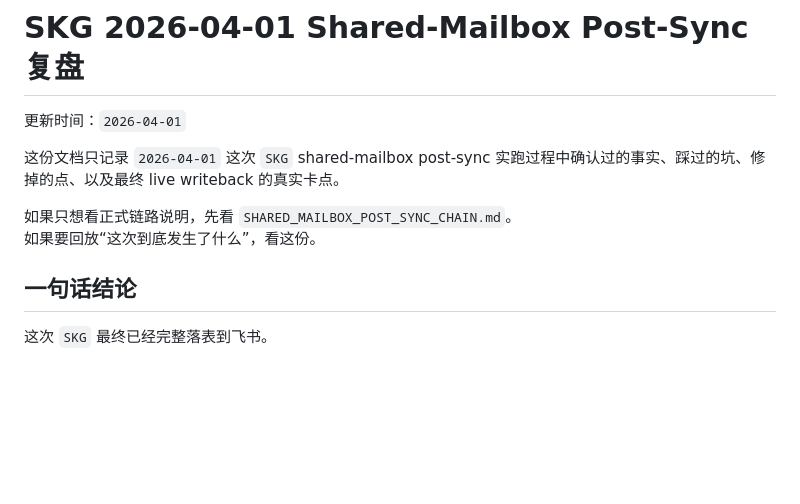
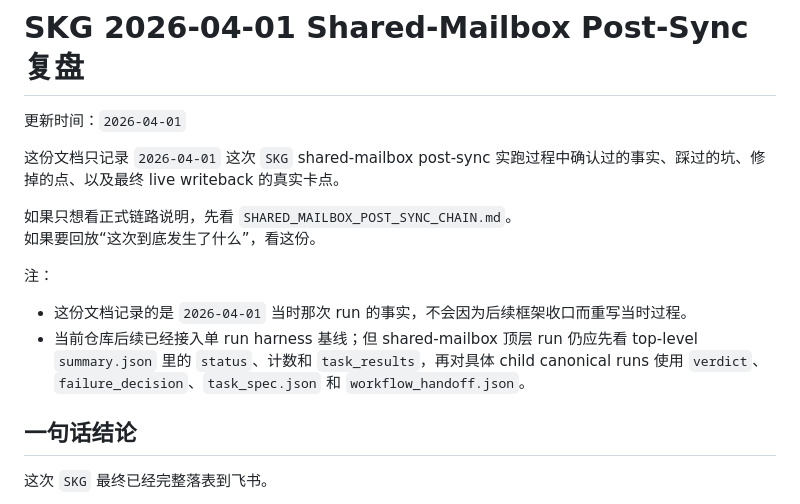
Before and after one commit to gifted-professor/global-creator-screening, a Markdown page: SKG_2026-04-01_SHARED_MAILBOX_POST_SYNC_RETRO.md, the part around the change. Rendered like a GitHub page; blank space fills up the shorter version.

```diff
--- a/SKG_2026-04-01_SHARED_MAILBOX_POST_SYNC_RETRO.md
+++ b/SKG_2026-04-01_SHARED_MAILBOX_POST_SYNC_RETRO.md
@@ -6,6 +6,11 @@
 
 如果只想看正式链路说明，先看 `SHARED_MAILBOX_POST_SYNC_CHAIN.md`。
 如果要回放“这次到底发生了什么”，看这份。
+
+注：
+
+- 这份文档记录的是 `2026-04-01` 当时那次 run 的事实，不会因为后续框架收口而重写当时过程。
+- 当前仓库后续已经接入单 run harness 基线；但 shared-mailbox 顶层 run 仍应先看 top-level `summary.json` 里的 `status`、计数和 `task_results`，再对具体 child canonical runs 使用 `verdict`、`failure_decision`、`task_spec.json` 和 `workflow_handoff.json`。
 
 ## 一句话结论
 
```
Also changed, not shown: README.md (+4 -1 lines), SHARED_MAILBOX_POST_SYNC_CHAIN.md (+15 -0 lines).
